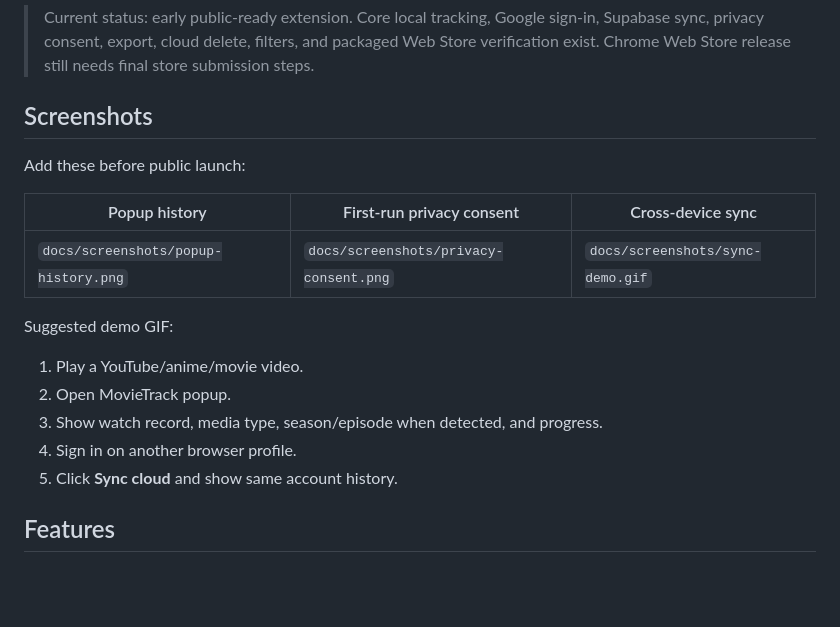
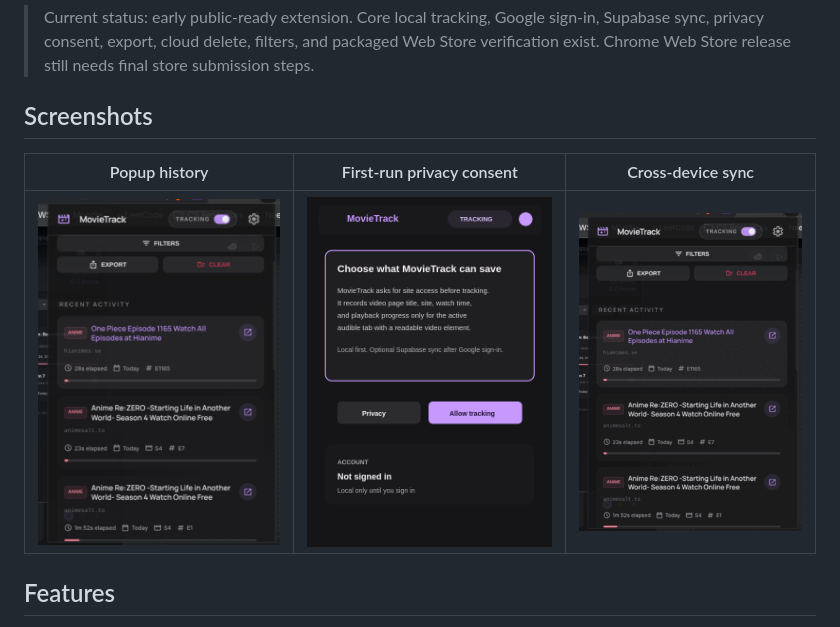
Before and after one commit to tianiste/movie-track, a Markdown page: README.md, the part around the change. GitHub-like rendering; pictures changed too: docs/screenshots/popup-history.png (added), docs/screenshots/privacy-consent.png (added), docs/screenshots/sync-demo.gif (added); blank space fills up the shorter version.

Commit message:
docs: add screenshots

```diff
--- a/README.md
+++ b/README.md
@@ -15,19 +15,9 @@ It watches only your active audible tab, detects a readable video element, saves
 
 ## Screenshots
 
-Add these before public launch:
-
 | Popup history | First-run privacy consent | Cross-device sync |
 | --- | --- | --- |
-| `docs/screenshots/popup-history.png` | `docs/screenshots/privacy-consent.png` | `docs/screenshots/sync-demo.gif` |
-
-Suggested demo GIF:
-
-1. Play a YouTube/anime/movie video.
-2. Open MovieTrack popup.
-3. Show watch record, media type, season/episode when detected, and progress.
-4. Sign in on another browser profile.
-5. Click **Sync cloud** and show same account history.
+| ![MovieTrack popup history](docs/screenshots/popup-history.png) | ![MovieTrack privacy consent](docs/screenshots/privacy-consent.png) | ![MovieTrack sync demo](docs/screenshots/sync-demo.gif) |
 
 ## Features
 
```
Also changed, not shown: docs/screenshots/README.md (+3 -2 lines), docs/screenshots/sync-account.png (added).
